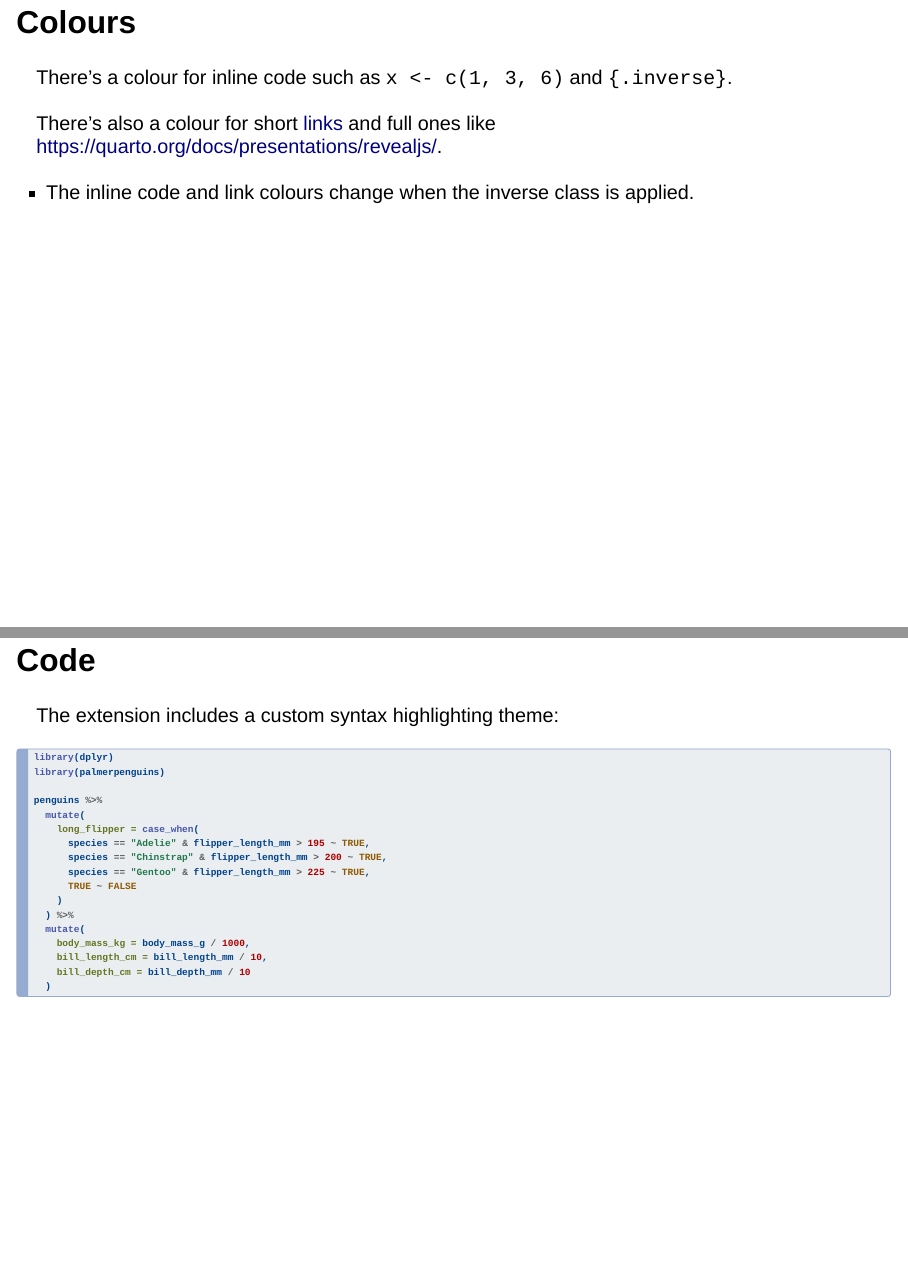
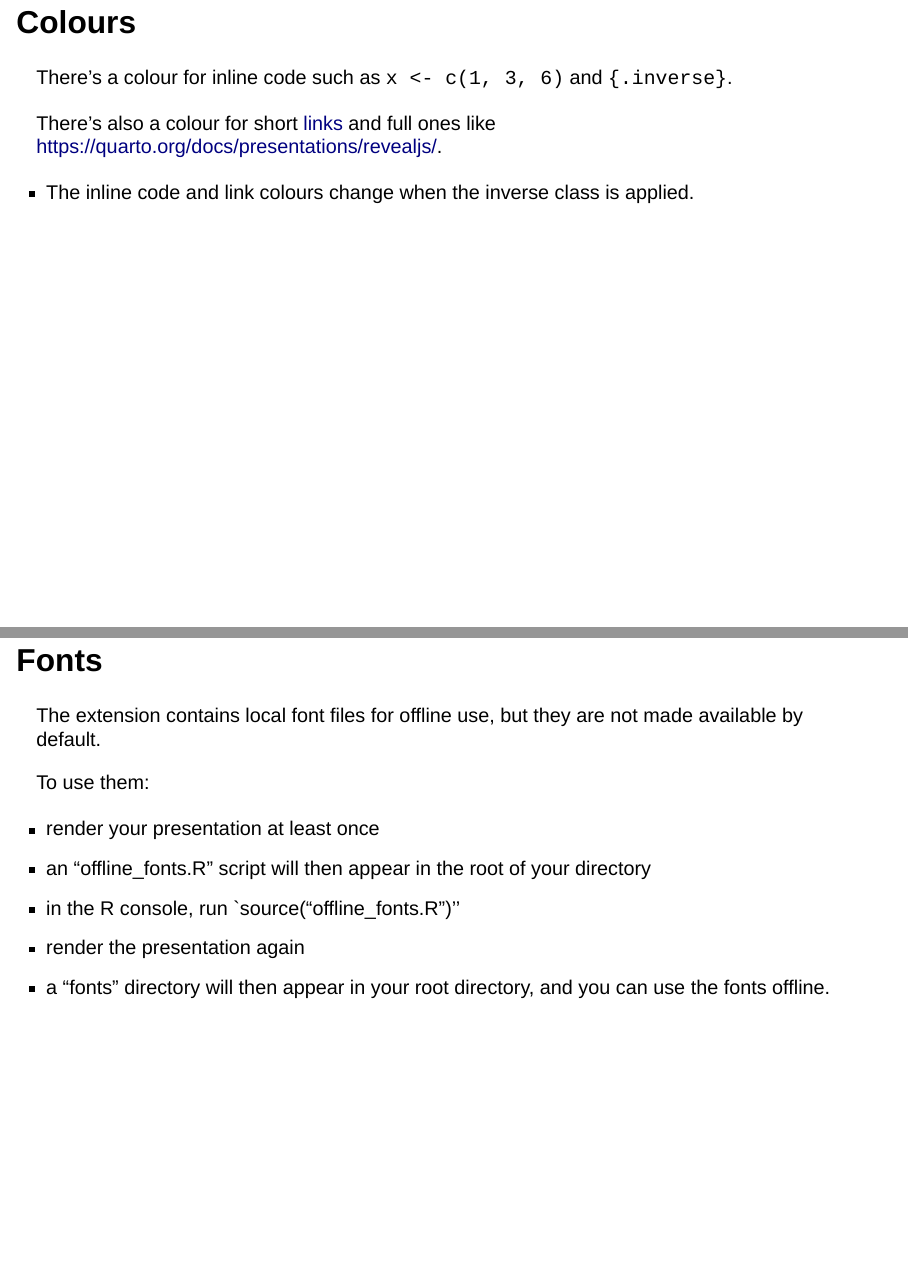
Before and after one commit to Warwick-Stats-Resources/warwickpres, a Quarto document (template.qmd): pages 6 and 7 of 20 before the commit and pages 6 and 7 of 21 after it, joined at a grey line. Rendered offline with R 4.5, knitr and Pandoc in place of Quarto, with nearby package versions; drawn as Slidy slides in place of the format the file asks for; some code elsewhere in the file could not run offline.

Commit message:
offline fonts

```diff
--- /dev/null
+++ b/offline_fonts.R
@@ -0,0 +1,4 @@
+path <- "./_extensions/Warwick-Stats-Resources/warwickpres/_extension.yml"
+file <- readLines(path)
+file <- sub("#- fonts", "- fonts", file)
+writeLines(file, path)
--- a/template.qmd
+++ b/template.qmd
@@ -46,6 +46,19 @@ There's a colour for inline code such as `x <- c(1, 3, 6)` and `{.inverse}`.
 There's also a colour for short [links](https://github.com/Warwick-Stats-Resources/warwickpres) and full ones like <https://quarto.org/docs/presentations/revealjs/>.
 
 - The inline code and link colours change when the inverse class is applied.
+
+## Fonts
+
+The extension contains local font files for offline use,
+but they are not made available by default.
+
+To use them:
+
+- render your presentation at least once
+- an "offline_fonts.R" script will then appear in the root of your directory
+- in the R console, run `source("offline_fonts.R")''
+- render the presentation again
+- a "fonts" directory will then appear in your root directory, and you can use the fonts offline.
 
 ## Code
 
```
Also changed, not shown: _extensions/warwickpres/_extension.yml (line endings or trailing spaces).
